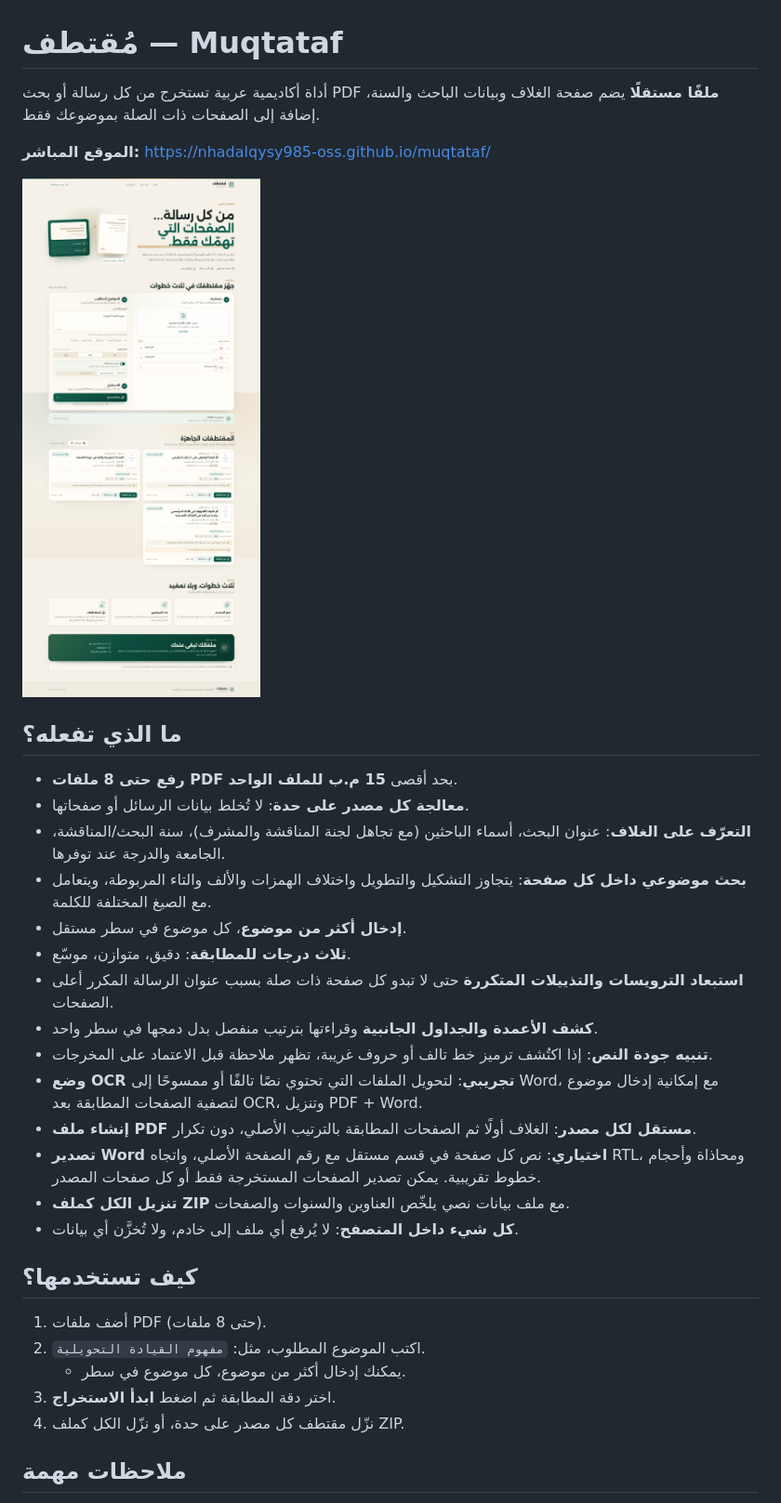
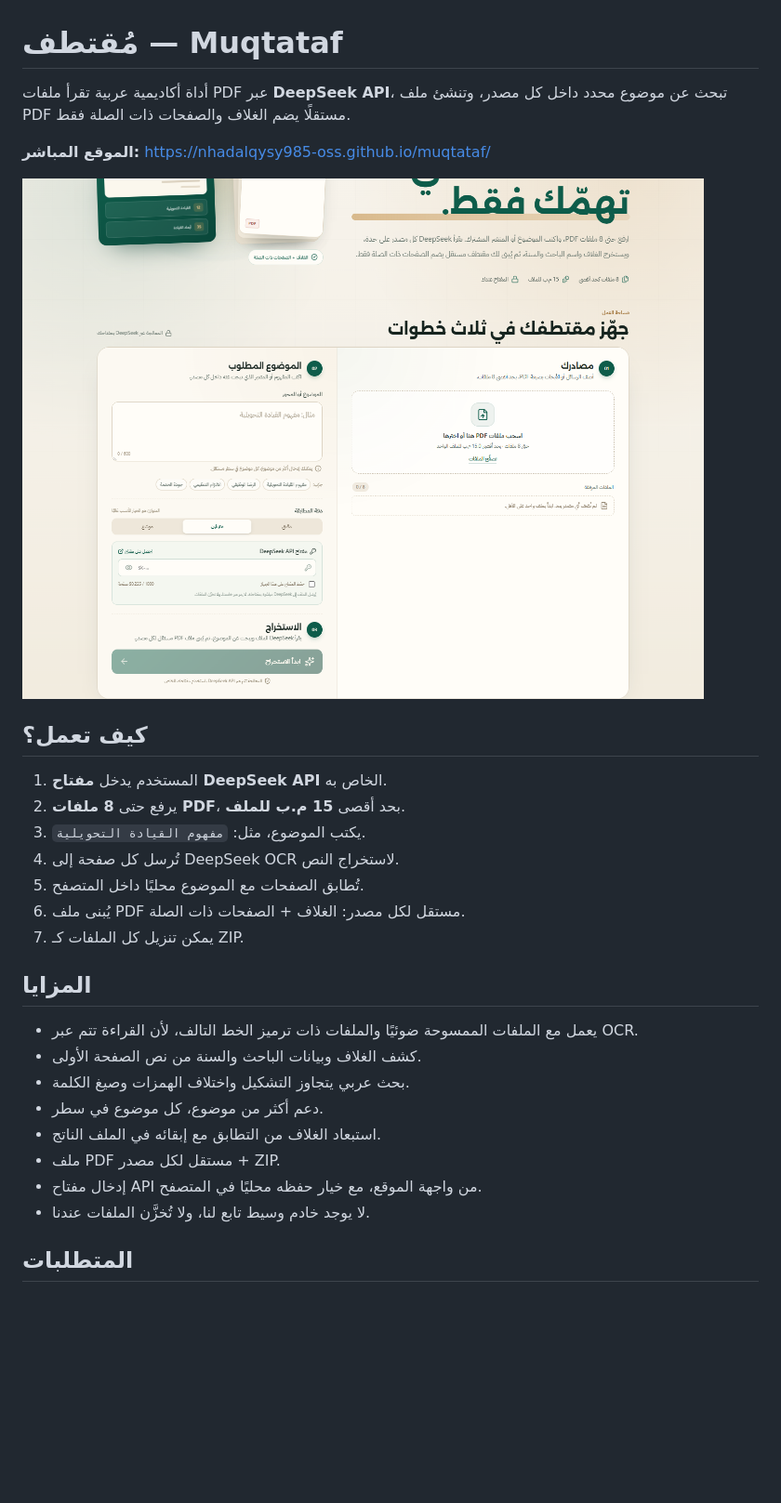
Before and after one commit to nhadalqysy985-oss/muqtataf, a Markdown page: README.md, the part around one of its changes. Shown at 93% size. GitHub-like rendering; pictures changed too: docs/screenshot-desktop.png; blank space fills up the shorter version.

Commit message:
استبدال الاستخراج المحلي وWord بمفتاح DeepSeek API

```diff
--- a/README.md
+++ b/README.md
@@ -1,35 +1,31 @@
 # مُقتطف — Muqtataf
 
-أداة أكاديمية عربية تستخرج من كل رسالة أو بحث PDF **ملفًا مستقلًا** يضم صفحة الغلاف وبيانات الباحث والسنة، إضافة إلى الصفحات ذات الصلة بموضوعك فقط.
+أداة أكاديمية عربية تقرأ ملفات PDF عبر **DeepSeek API**، تبحث عن موضوع محدد داخل كل مصدر، وتنشئ ملف PDF مستقلًا يضم الغلاف والصفحات ذات الصلة فقط.
 
 **الموقع المباشر:** <https://nhadalqysy985-oss.github.io/muqtataf/>
 
 ![واجهة مُقتطف](docs/screenshot-desktop.png)
 
-## ما الذي تفعله؟
+## كيف تعمل؟
 
-- **رفع حتى 8 ملفات PDF** بحد أقصى **15 م.ب للملف الواحد**.
-- **معالجة كل مصدر على حدة**: لا تُخلط بيانات الرسائل أو صفحاتها.
-- **التعرّف على الغلاف**: عنوان البحث، أسماء الباحثين (مع تجاهل لجنة المناقشة والمشرف)، سنة البحث/المناقشة، الجامعة والدرجة عند توفرها.
-- **بحث موضوعي داخل كل صفحة**: يتجاوز التشكيل والتطويل واختلاف الهمزات والألف والتاء المربوطة، ويتعامل مع الصيغ المختلفة للكلمة.
-- **إدخال أكثر من موضوع**، كل موضوع في سطر مستقل.
-- **ثلاث درجات للمطابقة**: دقيق، متوازن، موسّع.
-- **استبعاد الترويسات والتذييلات المتكررة** حتى لا تبدو كل صفحة ذات صلة بسبب عنوان الرسالة المكرر أعلى الصفحات.
-- **كشف الأعمدة والجداول الجانبية** وقراءتها بترتيب منفصل بدل دمجها في سطر واحد.
-- **تنبيه جودة النص**: إذا اكتُشف ترميز خط تالف أو حروف غريبة، تظهر ملاحظة قبل الاعتماد على المخرجات.
-- **وضع OCR تجريبي**: لتحويل الملفات التي تحتوي نصًا تالفًا أو ممسوحًا إلى Word، مع إمكانية إدخال موضوع لتصفية الصفحات المطابقة بعد OCR، وتنزيل PDF + Word.
-- **إنشاء ملف PDF مستقل لكل مصدر**: الغلاف أولًا ثم الصفحات المطابقة بالترتيب الأصلي، دون تكرار.
-- **تصدير Word اختياري**: نص كل صفحة في قسم مستقل مع رقم الصفحة الأصلي، واتجاه RTL، ومحاذاة وأحجام خطوط تقريبية. يمكن تصدير الصفحات المستخرجة فقط أو كل صفحات المصدر.
-- **تنزيل الكل كملف ZIP** مع ملف بيانات نصي يلخّص العناوين والسنوات والصفحات.
-- **كل شيء داخل المتصفح**: لا يُرفع أي ملف إلى خادم، ولا تُخزَّن أي بيانات.
+1. المستخدم يدخل **مفتاح DeepSeek API** الخاص به.
+2. يرفع حتى **8 ملفات PDF**، بحد أقصى **15 م.ب للملف**.
+3. يكتب الموضوع، مثل: `مفهوم القيادة التحويلية`.
+4. تُرسل كل صفحة إلى DeepSeek OCR لاستخراج النص.
+5. تُطابق الصفحات مع الموضوع محليًا داخل المتصفح.
+6. يُبنى ملف PDF مستقل لكل مصدر: الغلاف + الصفحات ذات الصلة.
+7. يمكن تنزيل كل الملفات كـ ZIP.
 
-## كيف تستخدمها؟
+## المزايا
 
-1. أضف ملفات PDF (حتى 8 ملفات).
-2. اكتب الموضوع المطلوب، مثل: `مفهوم القيادة التحويلية`.
-   - يمكنك إدخال أكثر من موضوع، كل موضوع في سطر.
-3. اختر دقة المطابقة ثم اضغط **ابدأ الاستخراج**.
-4. نزّل مقتطف كل مصدر على حدة، أو نزّل الكل كملف ZIP.
+- يعمل مع الملفات الممسوحة ضوئيًا والملفات ذات ترميز الخط التالف، لأن القراءة تتم عبر OCR.
+- كشف الغلاف وبيانات الباحث والسنة من نص الصفحة الأولى.
+- بحث عربي يتجاوز التشكيل واختلاف الهمزات وصيغ الكلمة.
+- دعم أكثر من موضوع، كل موضوع في سطر.
+- استبعاد الغلاف من التطابق مع إبقائه في الملف الناتج.
+- ملف PDF مستقل لكل مصدر + ZIP.
+- إدخال مفتاح API من واجهة الموقع، مع خيار حفظه محليًا في المتصفح.
+- لا يوجد خادم وسيط تابع لنا، ولا تُخزَّن الملفات عندنا.
 
-## ملاحظات مهمة
+## المتطلبات
 
```
Also changed, not shown: other parts of README.md (+32 -31 lines), docs/screenshot-mobile.png, 16 other files.
